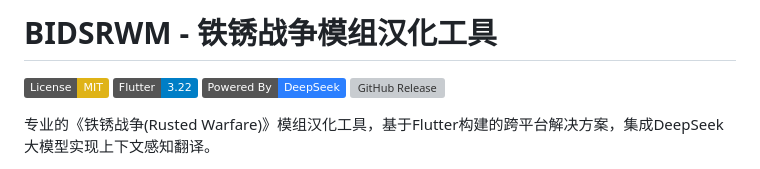
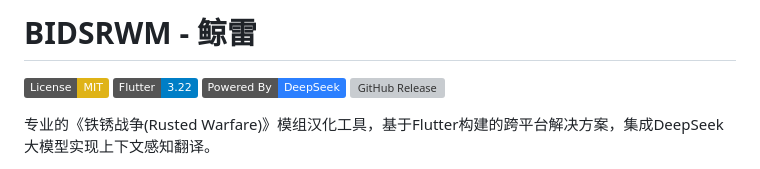
Before and after one commit to bileizhen/BIDSRWM, a Markdown page: README.md, the part around the change. Drawn GitHub-style; badges without logos; grey boxes are pictures that could not be loaded.

```diff
--- a/README.md
+++ b/README.md
@@ -1,4 +1,4 @@
-# BIDSRWM - 铁锈战争模组汉化工具
+# BIDSRWM - 鲸雷
 
 [![License: MIT](https://img.shields.io/badge/License-MIT-yellow.svg)](https://opensource.org/licenses/MIT)
 [![Flutter Version](https://img.shields.io/badge/Flutter-3.22-blue)](https://flutter.dev)
```
